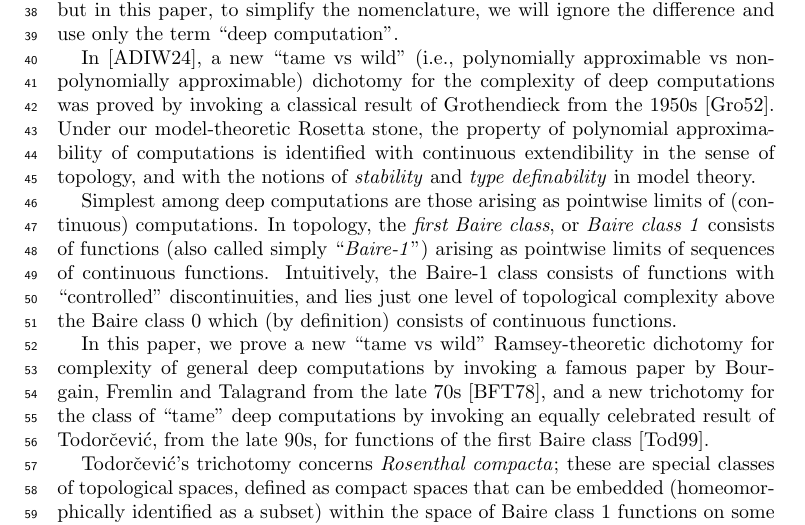
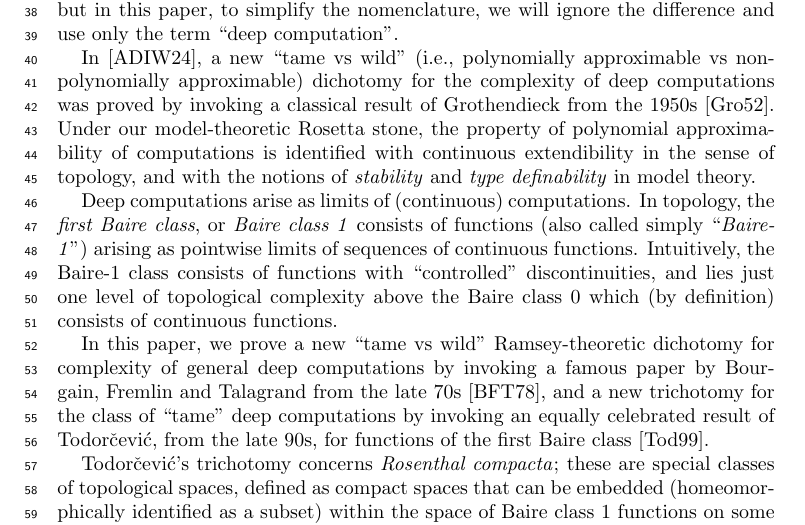
Before and after one commit to tonamatos/DeepComputationsNIP, a LaTeX paper (ComplexityViaTopology.tex): part of page 2 of 32, cut so that both start at the same text. Compiled offline with pdfLaTeX.

Commit message:
Still smoothening the intro

```diff
--- a/ComplexityViaTopology.tex
+++ b/ComplexityViaTopology.tex
@@ -131,7 +131,7 @@ There is a technical difference between both designations, but in this paper, to
 In \cite{alva2024approximability},  a new ``tame vs wild'' (i.e., polynomially approximable vs nonpolynomially approximable) dichotomy for the complexity of deep computations was proved by invoking a classical result of Grothendieck from the 1950s~\cite{Grothendieck:1952}.
 Under our model-theoretic Rosetta stone, the property of polynomial approximability of computations is identified with continuous extendibility in the sense of topology, and with the notions of \emph{stability} and \emph{type definability} in model theory.
 
-Simplest among deep computations are those arising as pointwise limits of (continuous) computations.
+Deep computations arise as  limits of (continuous) computations.
 In topology, the \emph{first Baire class}, or \emph{Baire class~1} consists of functions (also called simply ``\emph{Baire-1}'') arising as pointwise limits of sequences of continuous functions.
 Intuitively, the Baire-1 class consists of functions with ``controlled'' discontinuities, and lies just one level of topological complexity above the Baire class 0 which (by definition) consists of continuous functions.
 
```
